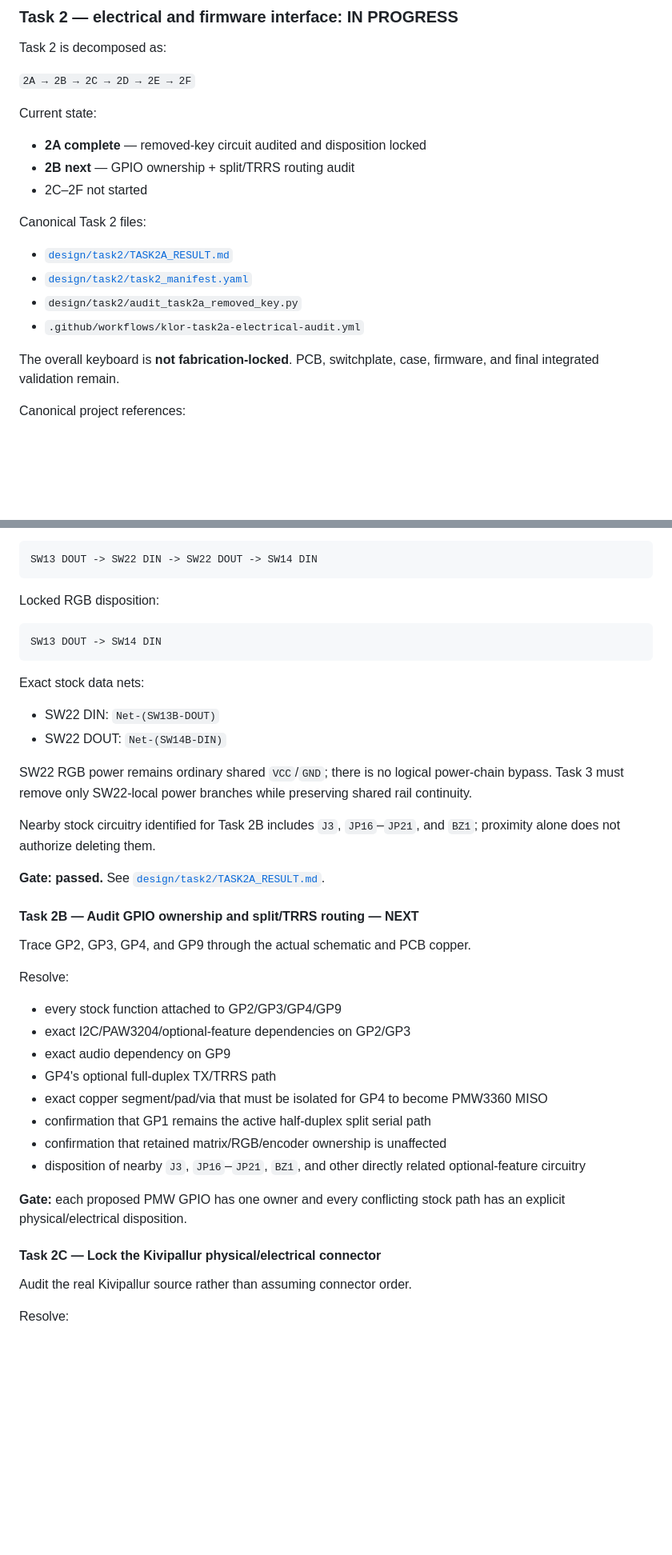
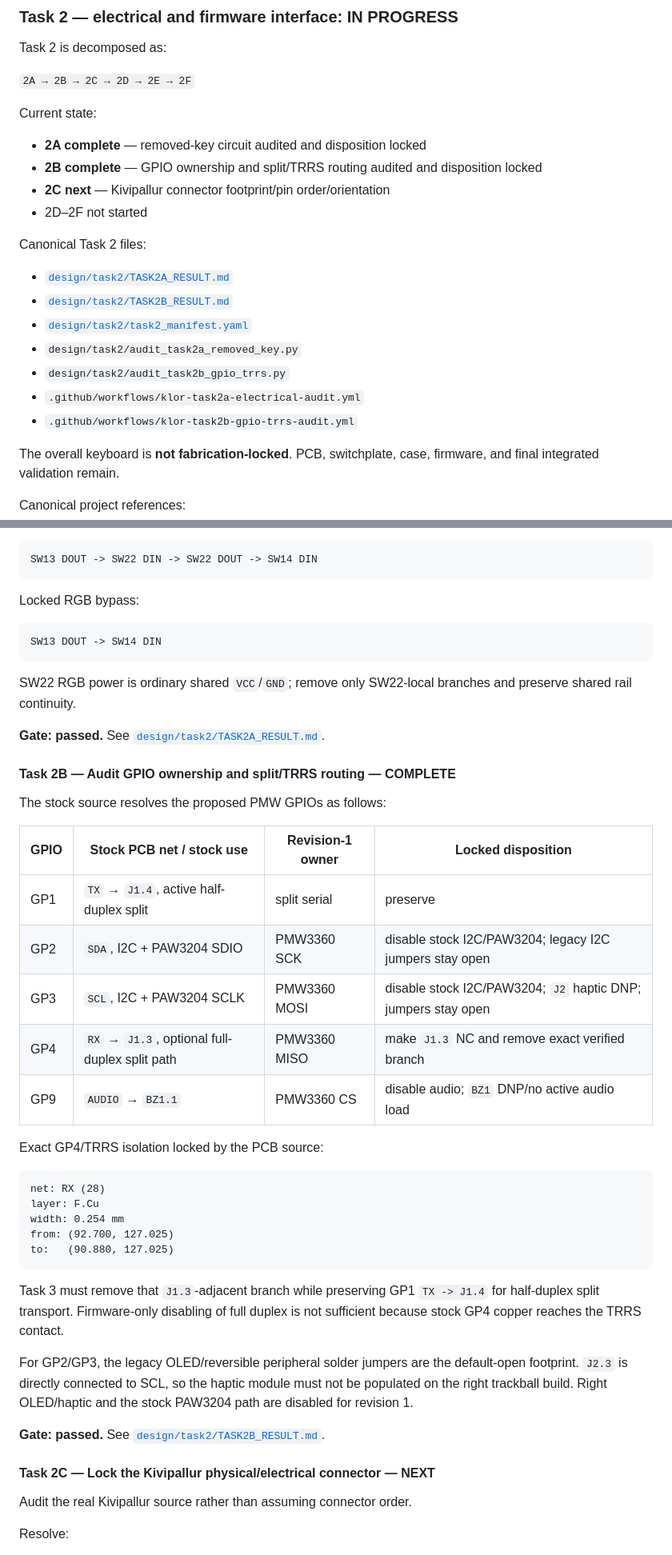
Before and after one commit to feiyangfan/vibe-projects, a Markdown page: klor-trackball/README.md, 2 parts joined by grey strips. Shown at 80% size. Rendered like a GitHub page; blank space fills up the shorter version.

Commit message:
docs: mark Task 2B complete and record GPIO contract

````diff
--- a/klor-trackball/README.md
+++ b/klor-trackball/README.md
@@ -79,15 +79,19 @@ Task 2 is decomposed as:
 Current state:
 
 - **2A complete** — removed-key circuit audited and disposition locked
-- **2B next** — GPIO ownership + split/TRRS routing audit
-- 2C–2F not started
+- **2B complete** — GPIO ownership and split/TRRS routing audited and disposition locked
+- **2C next** — Kivipallur connector footprint/pin order/orientation
+- 2D–2F not started
 
 Canonical Task 2 files:
 
 - [`design/task2/TASK2A_RESULT.md`](design/task2/TASK2A_RESULT.md)
+- [`design/task2/TASK2B_RESULT.md`](design/task2/TASK2B_RESULT.md)
 - [`design/task2/task2_manifest.yaml`](design/task2/task2_manifest.yaml)
 - `design/task2/audit_task2a_removed_key.py`
+- `design/task2/audit_task2b_gpio_trrs.py`
 - `.github/workflows/klor-task2a-electrical-audit.yml`
+- `.github/workflows/klor-task2b-gpio-trrs-audit.yml`
 
 The overall keyboard is **not fabrication-locked**. PCB, switchplate, case, firmware, and final integrated validation remain.
 
@@ -190,41 +187,45 @@ RGB topology:
 SW13 DOUT -> SW22 DIN -> SW22 DOUT -> SW14 DIN
 ```
 
-Locked RGB disposition:
+Locked RGB bypass:
 
 ```text
 SW13 DOUT -> SW14 DIN
 ```
 
-Exact stock data nets:
-
-- SW22 DIN: `Net-(SW13B-DOUT)`
-- SW22 DOUT: `Net-(SW14B-DIN)`
-
-SW22 RGB power remains ordinary shared `VCC`/`GND`; there is no logical power-chain bypass. Task 3 must remove only SW22-local power branches while preserving shared rail continuity.
-
-Nearby stock circuitry identified for Task 2B includes `J3`, `JP16`–`JP21`, and `BZ1`; proximity alone does not authorize deleting them.
+SW22 RGB power is ordinary shared `VCC`/`GND`; remove only SW22-local branches and preserve shared rail continuity.
 
 **Gate: passed.** See [`design/task2/TASK2A_RESULT.md`](design/task2/TASK2A_RESULT.md).
 
-#### Task 2B — Audit GPIO ownership and split/TRRS routing — NEXT
+#### Task 2B — Audit GPIO ownership and split/TRRS routing — COMPLETE
 
-Trace GP2, GP3, GP4, and GP9 through the actual schematic and PCB copper.
+The stock source resolves the proposed PMW GPIOs as follows:
 
-Resolve:
+| GPIO | Stock PCB net / stock use | Revision-1 owner | Locked disposition |
+| --- | --- | --- | --- |
+| GP1 | `TX` → `J1.4`, active half-duplex split | split serial | preserve |
+| GP2 | `SDA`, I2C + PAW3204 SDIO | PMW3360 SCK | disable stock I2C/PAW3204; legacy I2C jumpers stay open |
+| GP3 | `SCL`, I2C + PAW3204 SCLK | PMW3360 MOSI | disable stock I2C/PAW3204; `J2` haptic DNP; jumpers stay open |
+| GP4 | `RX` → `J1.3`, optional full-duplex split path | PMW3360 MISO | make `J1.3` NC and remove exact verified branch |
+| GP9 | `AUDIO` → `BZ1.1` | PMW3360 CS | disable audio; `BZ1` DNP/no active audio load |
 
-- every stock function attached to GP2/GP3/GP4/GP9
-- exact I2C/PAW3204/optional-feature dependencies on GP2/GP3
-- exact audio dependency on GP9
-- GP4's optional full-duplex TX/TRRS path
-- exact copper segment/pad/via that must be isolated for GP4 to become PMW3360 MISO
-- confirmation that GP1 remains the active half-duplex split serial path
-- confirmation that retained matrix/RGB/encoder ownership is unaffected
-- disposition of nearby `J3`, `JP16`–`JP21`, `BZ1`, and other directly related optional-feature circuitry
+Exact GP4/TRRS isolation locked by the PCB source:
 
-**Gate:** each proposed PMW GPIO has one owner and every conflicting stock path has an explicit physical/electrical disposition.
+```text
+net: RX (28)
+layer: F.Cu
+width: 0.254 mm
+from: (92.700, 127.025)
+to:   (90.880, 127.025)
+```
 
-#### Task 2C — Lock the Kivipallur physical/electrical connector
+Task 3 must remove that `J1.3`-adjacent branch while preserving GP1 `TX -> J1.4` for half-duplex split transport. Firmware-only disabling of full duplex is not sufficient because stock GP4 copper reaches the TRRS contact.
+
+For GP2/GP3, the legacy OLED/reversible peripheral solder jumpers are the default-open footprint. `J2.3` is directly connected to SCL, so the haptic module must not be populated on the right trackball build. Right OLED/haptic and the stock PAW3204 path are disabled for revision 1.
+
+**Gate: passed.** See [`design/task2/TASK2B_RESULT.md`](design/task2/TASK2B_RESULT.md).
+
+#### Task 2C — Lock the Kivipallur physical/electrical connector — NEXT
 
 Audit the real Kivipallur source rather than assuming connector order.
 
````
Also changed, not shown: other parts of klor-trackball/README.md (+4 -10 lines).
